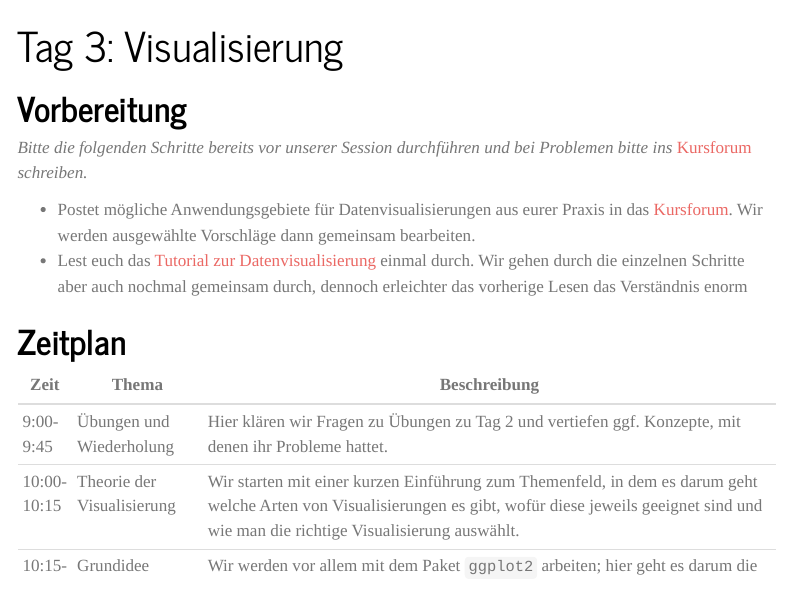
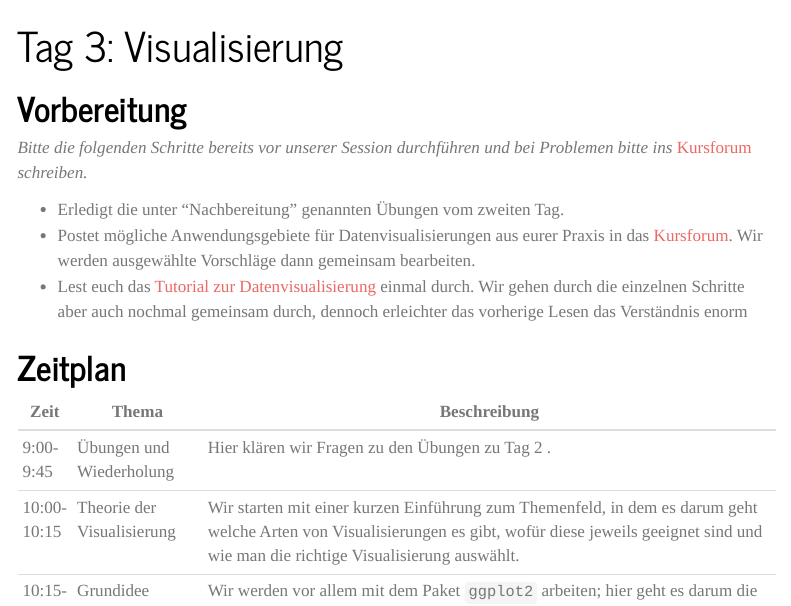
Before and after one commit to graebnerc/EinfuehrungR24, a Quarto document (material/Session-03.qmd): the page in a window 1100 px wide, from its top. Rendered offline with R 4.5, knitr and Pandoc in place of Quarto, with nearby package versions; menus at the side of the page are left out.

Commit message:
Fix typo day 3

```diff
--- a/material/Session-03.qmd
+++ b/material/Session-03.qmd
@@ -6,6 +6,7 @@ title: "Tag 3: Visualisierung"
 
 *Bitte die folgenden Schritte bereits vor unserer Session durchführen und* *bei Problemen bitte ins* [Kursforum](https://github.com/graebnerc/EinfuehrungR24/discussions) *schreiben.*
 
+- Erledigt die unter "Nachbereitung" genannten Übungen vom zweiten Tag.
 - Postet mögliche Anwendungsgebiete für Datenvisualisierungen aus eurer Praxis in das [Kursforum](https://github.com/graebnerc/EinfuehrungR24/discussions). Wir werden ausgewählte Vorschläge dann gemeinsam bearbeiten.
 - Lest euch das [Tutorial zur Datenvisualisierung](/tutorials/visualization) einmal durch. Wir gehen durch die einzelnen Schritte aber auch nochmal gemeinsam durch, dennoch erleichter das vorherige Lesen das Verständnis enorm
 
@@ -13,7 +14,7 @@ title: "Tag 3: Visualisierung"
 
 | Zeit        | Thema                          | Beschreibung                                                                                                                                                                                                                         |
 |-------------|--------------------------------|--------------------------------------------------------------------------------------------------------------------------------------------------------------------------------------------------------------------------------------|
-| 9:00-9:45   | Übungen und Wiederholung       | Hier klären wir Fragen zu Übungen zu Tag 2 und vertiefen ggf. Konzepte, mit denen ihr Probleme hattet.                                                                                                                               |
+| 9:00-9:45   | Übungen und Wiederholung       | Hier klären wir Fragen zu den Übungen zu Tag 2 .                                                                                                                               |
 | 10:00-10:15 | Theorie der Visualisierung     | Wir starten mit einer kurzen Einführung zum Themenfeld, in dem es darum geht welche Arten von Visualisierungen es gibt, wofür diese jeweils geeignet sind und wie man die richtige Visualisierung auswählt.                          |
 | 10:15-10:30 | Grundidee `ggplot2`.           | Wir werden vor allem mit dem Paket `ggplot2` arbeiten; hier geht es darum die prinzipielle Funktion des Pakets einzuführen und die zugrundeliegende Theorie von Abbildungen zu erläutern.                                              |
 | 10:45-11:30 | Typische Beispiele und Rezepte | Wie entwickeln gemeinsam Abbildungen für typische Anwendungsfälle und wollen dabei insbesondere lernen wie wir unseren Code immer wieder aufs Neue verwenden und anpassen können und wie wir mit Vorlagen aus dem Internet arbeiten. |
```
Also changed, not shown: 2 other files.
